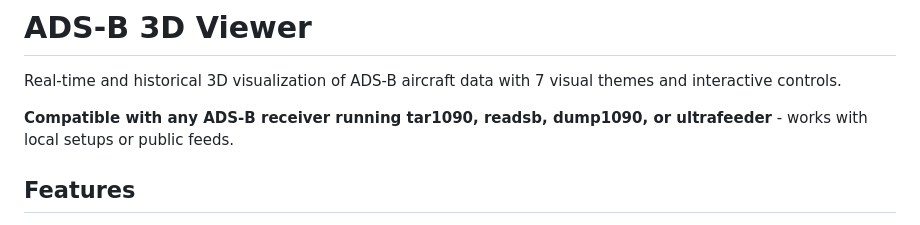
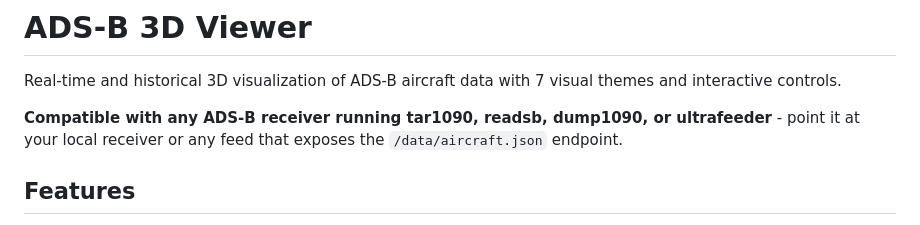
Before and after one commit to hook-365/adsb-3d, a Markdown page: README.md, the part around the change. GitHub-like rendering.

Commit message:
Clarify compatibility statement in README
Remove misleading "public feeds" reference - most public feeds don't
expose aircraft.json endpoint remotely for security/bandwidth reasons.

Updated to say "any feed that exposes the /data/aircraft.json endpoint"
which is more accurate.

🤖 Generated with [Claude Code](https://claude.com/claude-code)

Co-Authored-By: Claude <noreply@anthropic.com>

```diff
--- a/README.md
+++ b/README.md
@@ -2,7 +2,7 @@
 
 Real-time and historical 3D visualization of ADS-B aircraft data with 7 visual themes and interactive controls.
 
-**Compatible with any ADS-B receiver running tar1090, readsb, dump1090, or ultrafeeder** - works with local setups or public feeds.
+**Compatible with any ADS-B receiver running tar1090, readsb, dump1090, or ultrafeeder** - point it at your local receiver or any feed that exposes the `/data/aircraft.json` endpoint.
 
 ## Features
 
```
